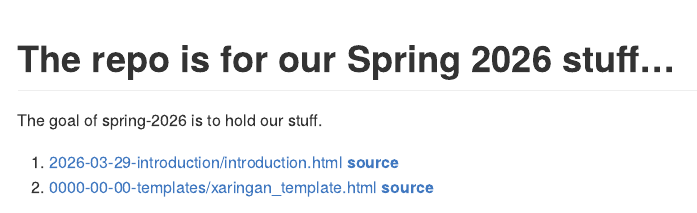
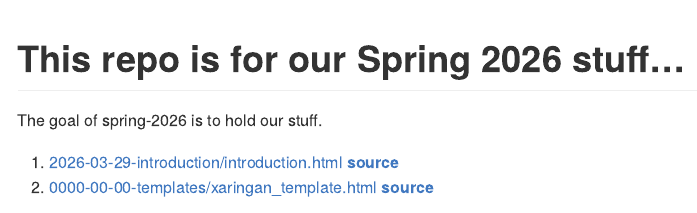
Before and after one commit to EvaMaeRey/spring-2026, an R Markdown document (README.Rmd): the page in a window 1100 px wide, from its top. The pictures show the output file README.md that the author committed with the source, drawn offline in the style of GitHub.

Commit message:
the to this in title

````diff
--- a/README.Rmd
+++ b/README.Rmd
@@ -17,7 +17,7 @@ knitr::opts_chunk$set(
 
 ```
 
-# The repo is for our Spring 2026 stuff...
+# This repo is for our Spring 2026 stuff...
 
 <!-- badges: start -->
 <!-- badges: end -->
````
Also changed, not shown: README.md, README.Rmd (2 more changed lines).
